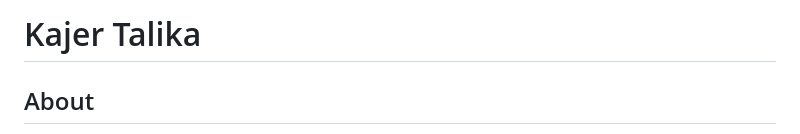
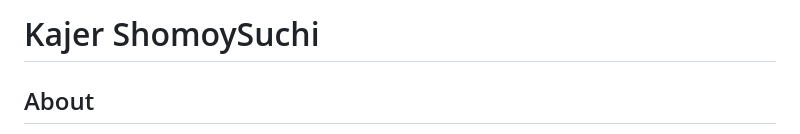
Before and after one commit to RahatOnGit/Task-Management-System, a Markdown page: README.md, the part around the change. Rendered like a GitHub page.

```diff
--- a/README.md
+++ b/README.md
@@ -1,4 +1,4 @@
-# Kajer Talika
+# Kajer ShomoySuchi
 
 About
 -----
```
